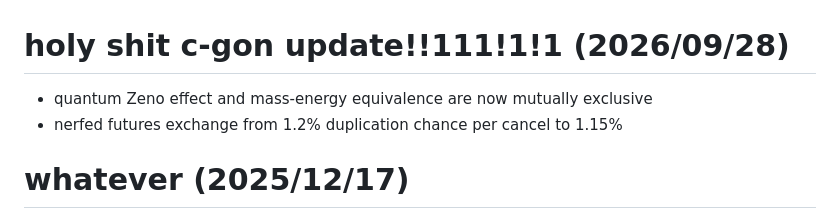
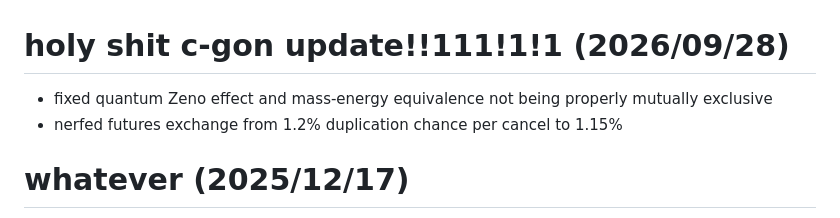
Before and after one commit to coaldeficit/c-gon, a Markdown page: changelog.md, the part around the change. Rendered like a GitHub page.

```diff
--- a/changelog.md
+++ b/changelog.md
@@ -1,5 +1,5 @@
 # holy shit c-gon update!!111!1!1 (2026/09/28)
-- quantum Zeno effect and mass-energy equivalence are now mutually exclusive
+- fixed quantum Zeno effect and mass-energy equivalence not being properly mutually exclusive
 - nerfed futures exchange from 1.2% duplication chance per cancel to 1.15%
 # whatever (2025/12/17)
 - removed mantisBoss's invulnerability
```
